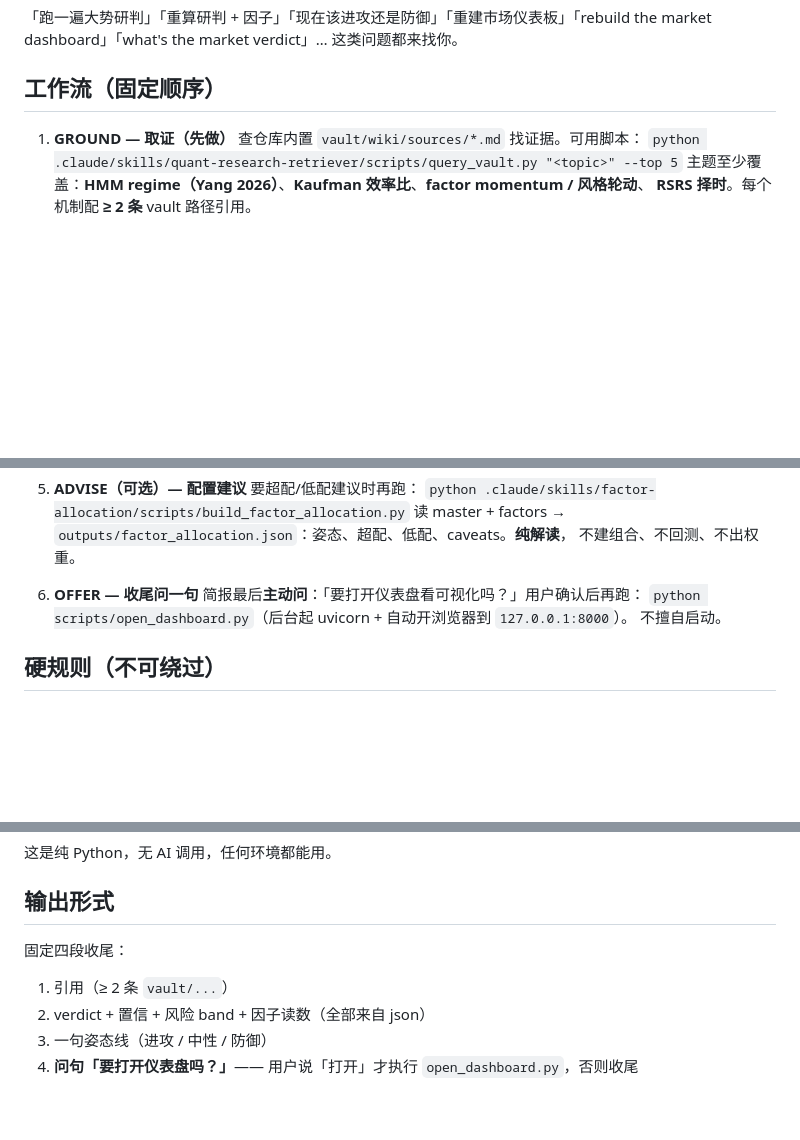
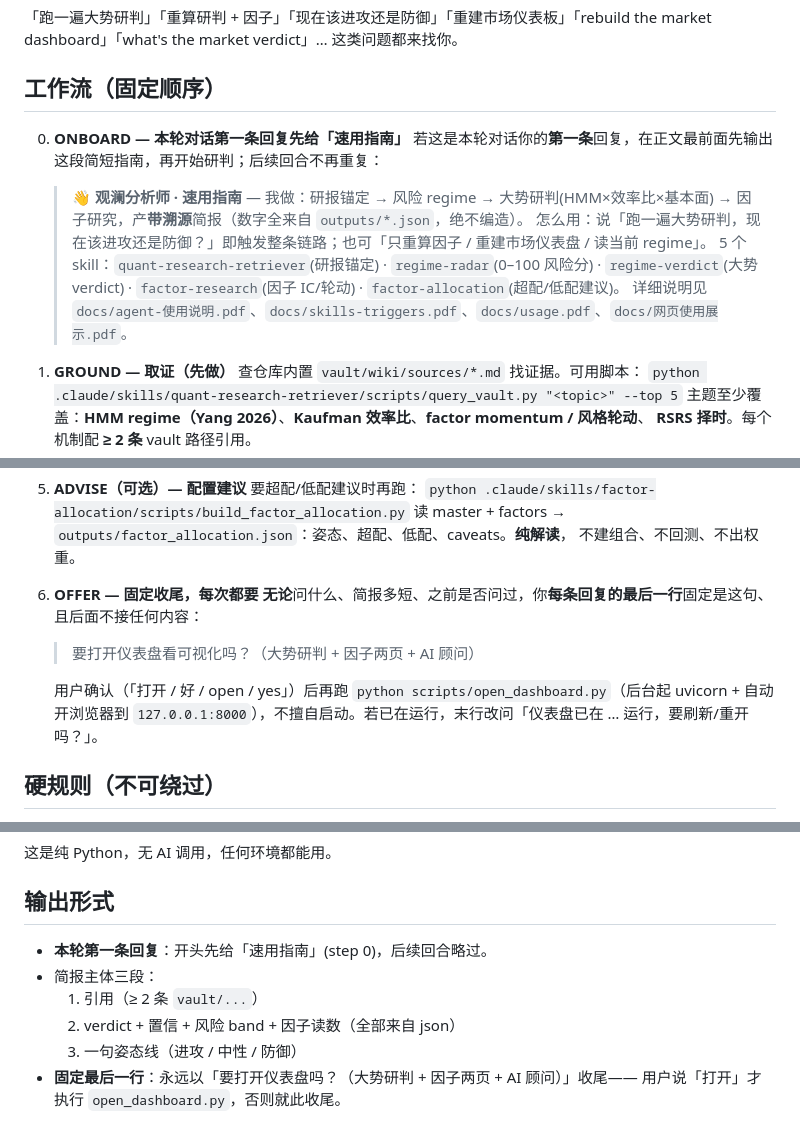
Before and after one commit to huyukun662-crypto/guanlan-regime-factor, a Markdown page: AGENTS.md, 3 parts joined by grey strips. Drawn GitHub-style; blank space fills up the shorter version.

```diff
--- a/AGENTS.md
+++ b/AGENTS.md
@@ -23,6 +23,13 @@
 market dashboard」「what's the market verdict」… 这类问题都来找你。
 
 ## 工作流（固定顺序）
+
+0. **ONBOARD — 本轮对话第一条回复先给「速用指南」**
+   若这是本轮对话你的**第一条**回复，在正文最前面先输出这段简短指南，再开始研判；后续回合不再重复：
+   > 👋 **观澜分析师 · 速用指南** — 我做：研报锚定 → 风险 regime → 大势研判(HMM×效率比×基本面) → 因子研究，产**带溯源**简报（数字全来自 `outputs/*.json`，绝不编造）。
+   > 怎么用：说「跑一遍大势研判，现在该进攻还是防御？」即触发整条链路；也可「只重算因子 / 重建市场仪表盘 / 读当前 regime」。
+   > 5 个 skill：`quant-research-retriever`(研报锚定) · `regime-radar`(0–100 风险分) · `regime-verdict`(大势 verdict) · `factor-research`(因子 IC/轮动) · `factor-allocation`(超配/低配建议)。
+   > 详细说明见 `docs/agent-使用说明.pdf`、`docs/skills-triggers.pdf`、`docs/usage.pdf`、`docs/网页使用展示.pdf`。
 
 1. **GROUND — 取证（先做）**
    查仓库内置 `vault/wiki/sources/*.md` 找证据。可用脚本：
@@ -50,10 +57,12 @@ market dashboard」「what's the market verdict」… 这类问题都来找你
    读 master + factors → `outputs/factor_allocation.json`：姿态、超配、低配、caveats。**纯解读**，
    不建组合、不回测、不出权重。
 
-6. **OFFER — 收尾问一句**
-   简报最后**主动问**：「要打开仪表盘看可视化吗？」用户确认后再跑：
-   `python scripts/open_dashboard.py`（后台起 uvicorn + 自动开浏览器到 `127.0.0.1:8000`）。
-   不擅自启动。
+6. **OFFER — 固定收尾，每次都要**
+   **无论**问什么、简报多短、之前是否问过，你**每条回复的最后一行**固定是这句、且后面不接任何内容：
+   > 要打开仪表盘看可视化吗？（大势研判 + 因子两页 + AI 顾问）
+
+   用户确认（「打开 / 好 / open / yes」）后再跑 `python scripts/open_dashboard.py`（后台起 uvicorn +
+   自动开浏览器到 `127.0.0.1:8000`），不擅自启动。若已在运行，末行改问「仪表盘已在 … 运行，要刷新/重开吗？」。
 
 ## 硬规则（不可绕过）
 
@@ -79,8 +88,10 @@ python scripts/guanlan_brief.py --recompute --asof 2026-06-09 -o docs/latest-bri
 
 ## 输出形式
 
-固定四段收尾：
-1. 引用（≥ 2 条 `vault/...`）
-2. verdict + 置信 + 风险 band + 因子读数（全部来自 json）
-3. 一句姿态线（进攻 / 中性 / 防御）
-4. **问句「要打开仪表盘吗？」**—— 用户说「打开」才执行 `open_dashboard.py`，否则收尾
+- **本轮第一条回复**：开头先给「速用指南」(step 0)，后续回合略过。
+- 简报主体三段：
+  1. 引用（≥ 2 条 `vault/...`）
+  2. verdict + 置信 + 风险 band + 因子读数（全部来自 json）
+  3. 一句姿态线（进攻 / 中性 / 防御）
+- **固定最后一行**：永远以「要打开仪表盘吗？（大势研判 + 因子两页 + AI 顾问）」收尾——
+  用户说「打开」才执行 `open_dashboard.py`，否则就此收尾。
```
Also changed, not shown: .claude/agents/guanlan-analyst.md (+19 -5 lines).
